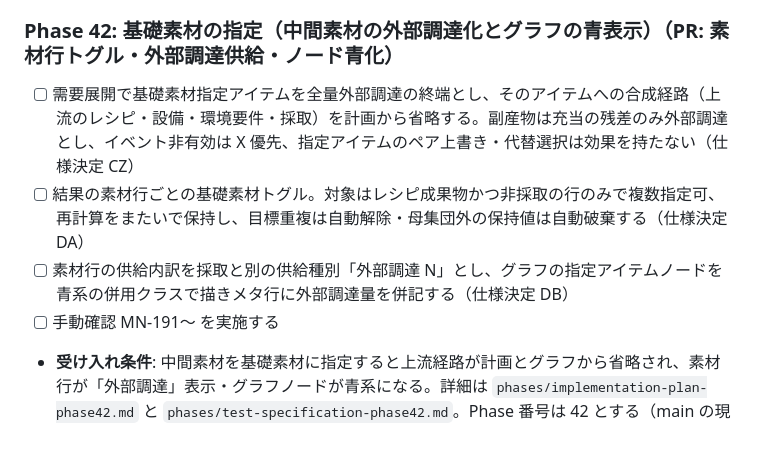
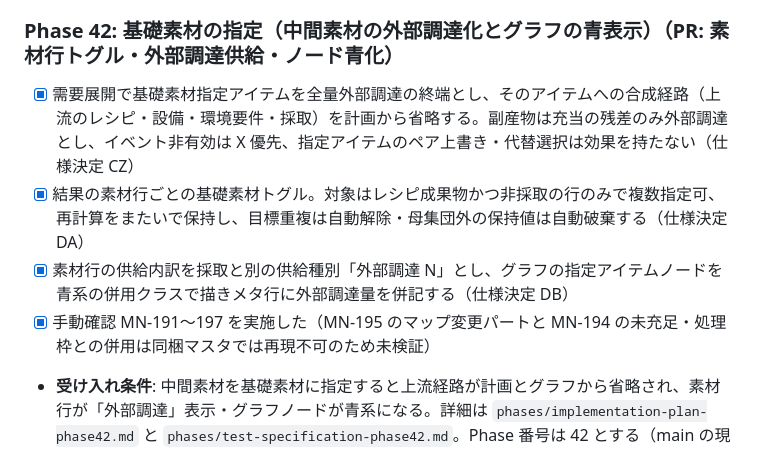
Before and after one commit to Tkg-tamagohan/Endfield-AIC-Web, a Markdown page: docs/implementation-plan.md, the part around the change. Rendered like a GitHub page.

Commit message:
Phase 42 のチェックリストを完了に更新（PR #122 マージ済み）
Co-Authored-By: Devin AI <158243242+devin-ai-integration[bot]@users.noreply.github.com>

```diff
--- a/docs/implementation-plan.md
+++ b/docs/implementation-plan.md
@@ -444,10 +444,10 @@ Domain は UI・保存実装から完全に分離し、WASM 上でそのまま
 
 ### Phase 42: 基礎素材の指定（中間素材の外部調達化とグラフの青表示）（PR: 素材行トグル・外部調達供給・ノード青化）
 
-- [ ] 需要展開で基礎素材指定アイテムを全量外部調達の終端とし、そのアイテムへの合成経路（上流のレシピ・設備・環境要件・採取）を計画から省略する。副産物は充当の残差のみ外部調達とし、イベント非有効は X 優先、指定アイテムのペア上書き・代替選択は効果を持たない（仕様決定 CZ）
-- [ ] 結果の素材行ごとの基礎素材トグル。対象はレシピ成果物かつ非採取の行のみで複数指定可、再計算をまたいで保持し、目標重複は自動解除・母集団外の保持値は自動破棄する（仕様決定 DA）
-- [ ] 素材行の供給内訳を採取と別の供給種別「外部調達 N」とし、グラフの指定アイテムノードを青系の併用クラスで描きメタ行に外部調達量を併記する（仕様決定 DB）
-- [ ] 手動確認 MN-191〜 を実施する
+- [x] 需要展開で基礎素材指定アイテムを全量外部調達の終端とし、そのアイテムへの合成経路（上流のレシピ・設備・環境要件・採取）を計画から省略する。副産物は充当の残差のみ外部調達とし、イベント非有効は X 優先、指定アイテムのペア上書き・代替選択は効果を持たない（仕様決定 CZ）
+- [x] 結果の素材行ごとの基礎素材トグル。対象はレシピ成果物かつ非採取の行のみで複数指定可、再計算をまたいで保持し、目標重複は自動解除・母集団外の保持値は自動破棄する（仕様決定 DA）
+- [x] 素材行の供給内訳を採取と別の供給種別「外部調達 N」とし、グラフの指定アイテムノードを青系の併用クラスで描きメタ行に外部調達量を併記する（仕様決定 DB）
+- [x] 手動確認 MN-191〜197 を実施した（MN-195 のマップ変更パートと MN-194 の未充足・処理枠との併用は同梱マスタでは再現不可のため未検証）
 - **受け入れ条件**: 中間素材を基礎素材に指定すると上流経路が計画とグラフから省略され、素材行が「外部調達」表示・グラフノードが青系になる。詳細は `phases/implementation-plan-phase42.md` と `phases/test-specification-phase42.md`。Phase 番号は 42 とする（main の現行最大は Phase 41）。
 
 
```
